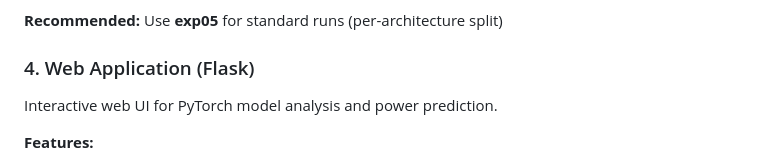
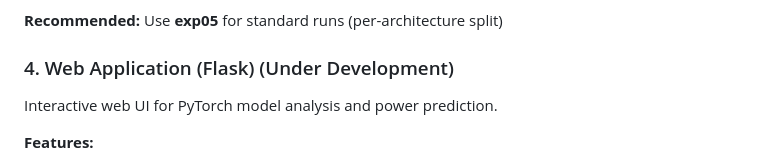
Before and after one commit to tanish111/PowerQuant, a Markdown page: README.md, the part around the change. GitHub-like rendering.

```diff
--- a/README.md
+++ b/README.md
@@ -106,7 +106,7 @@ Trains 4 quantile regression models on GPU power data.
 
 **Recommended:** Use **exp05** for standard runs (per-architecture split)
 
-### 4. Web Application (Flask)
+### 4. Web Application (Flask) (Under Development)
 Interactive web UI for PyTorch model analysis and power prediction.
 
 **Features:**
```
